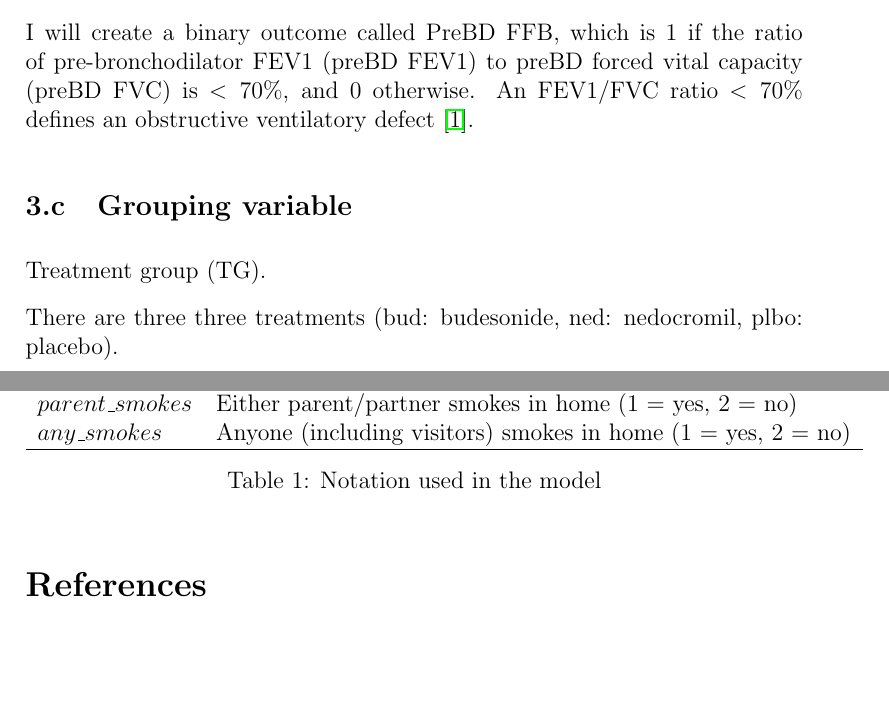
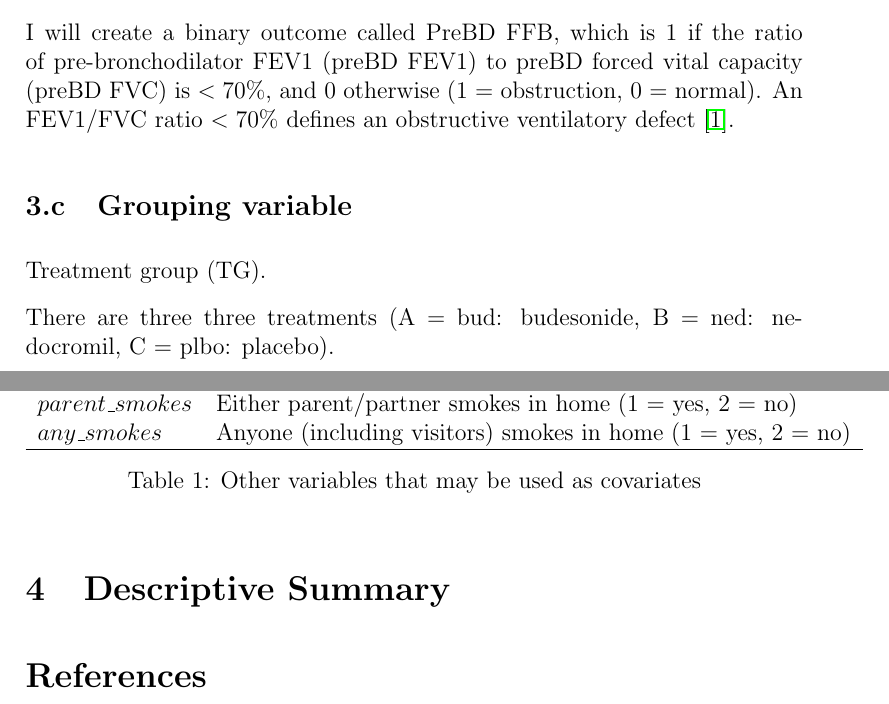
Before and after one commit to CHENGHAO-WANG/767_homework, a LaTeX problem sheet (hw1/tex/hw1.tex): two parts of pages 2 and 3 of 3, joined at a grey line, cut so that both start at the same text, the shorter picture padded with empty space. Compiled offline with pdfLaTeX.

Commit message:
hw1 report rdy4q4

```diff
--- a/hw1/tex/hw1.tex
+++ b/hw1/tex/hw1.tex
@@ -61,14 +61,14 @@ Unfortunately, there is no discrete outcome in this dataset.
 
 I will create a binary outcome called PreBD FFB,
 which is 1 if the ratio of pre-bronchodilator FEV1 (preBD FEV1) to
-preBD forced vital capacity (preBD FVC) is $ < 70 \% $, and 0 otherwise.
+preBD forced vital capacity (preBD FVC) is $ < 70 \% $, and 0 otherwise (1 = obstruction, 0 = normal).
 An FEV1/FVC ratio $ < 70 \% $ defines an obstructive ventilatory defect \cite{ponce2023pulmonary}.
 
 \subsection{Grouping variable}
 Treatment group (TG).
 
-There are three three treatments (bud: budesonide,
-ned: nedocromil, plbo: placebo).
+There are three three treatments (A = bud: budesonide,
+B = ned: nedocromil, C = plbo: placebo).
 
 \subsection{Other variables}
 \begin{table}[ht]
@@ -90,8 +90,10 @@ $parent\_smokes$  & Either parent/partner smokes in home (1 = yes, 2 = no) \\
 $any\_smokes$ & Anyone (including visitors) smokes in home (1 = yes, 2 = no) \\
 \hline
 \end{tabular}
-\caption{Notation used in the model}
+\caption{Other variables that may be used as covariates}
 \end{table}
+
+\section{Descriptive Summary}
 
 
 \bibliographystyle{plain}
```
